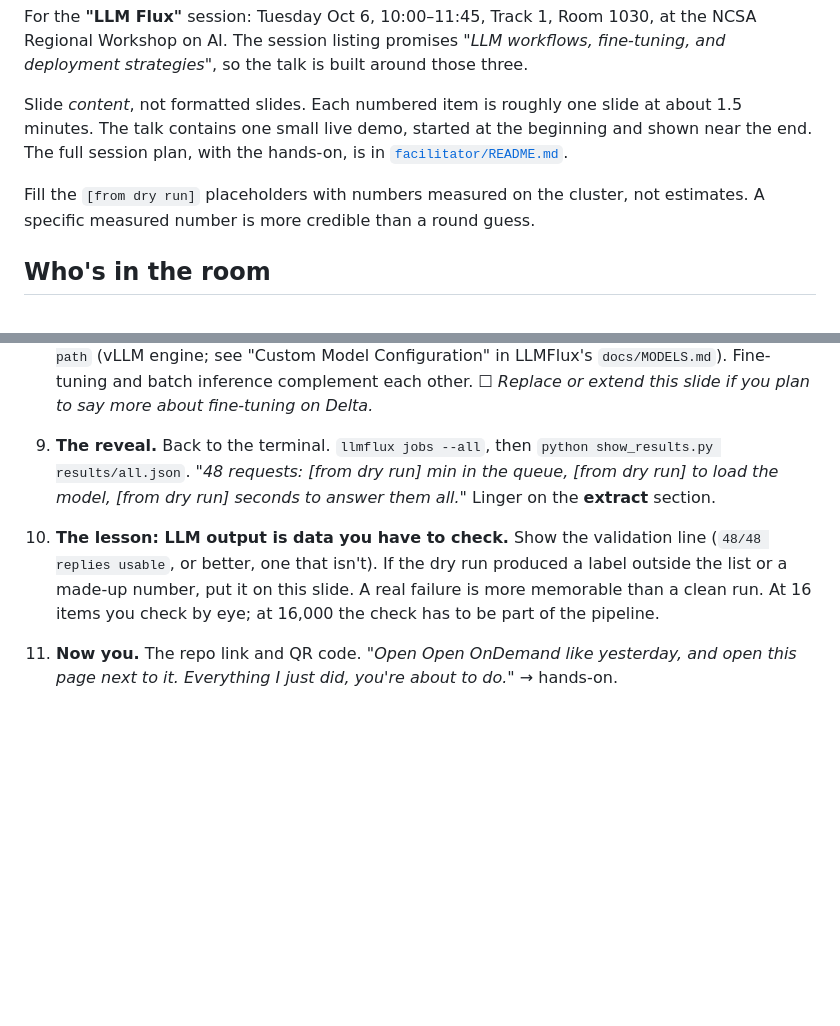
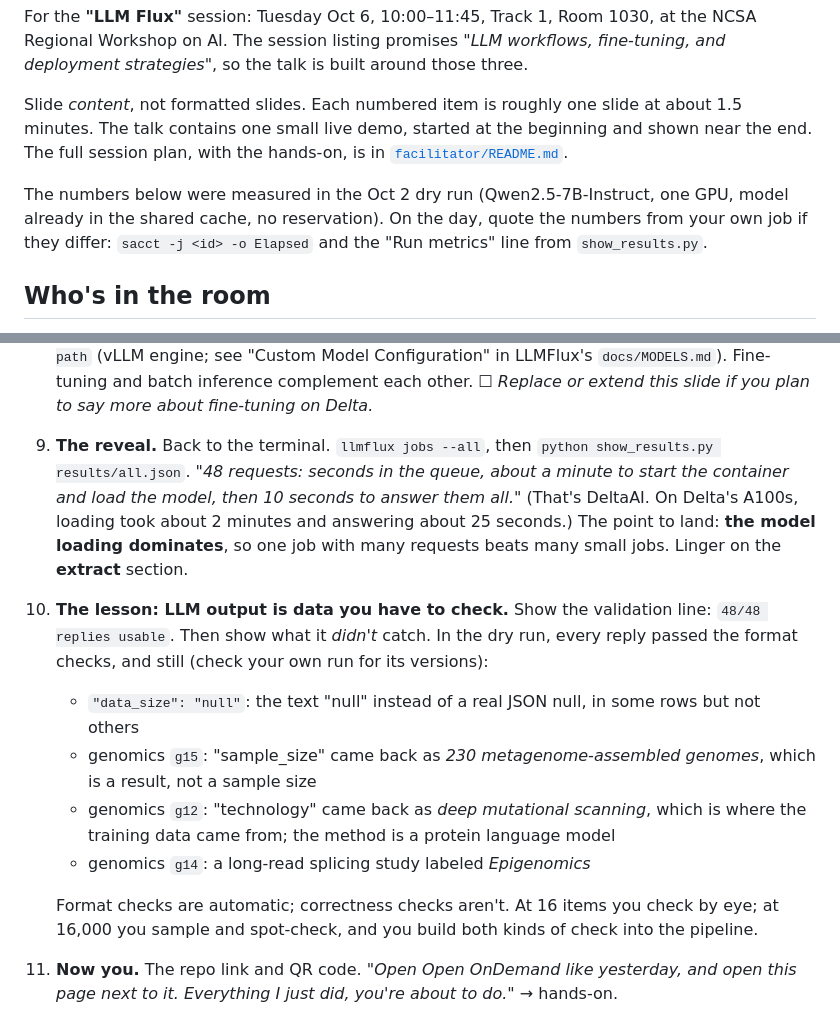
Before and after one commit to ncsa/llmflux-workshop, a Markdown page: presenter/TALK.md, 2 parts joined by grey strips. GitHub-like rendering; blank space fills up the shorter version.

```diff
--- a/presenter/TALK.md
+++ b/presenter/TALK.md
@@ -9,8 +9,10 @@ about 1.5 minutes. The talk contains one small live demo, started at the
 beginning and shown near the end. The full session plan, with the hands-on, is in
 [`facilitator/README.md`](../facilitator/README.md).
 
-Fill the `[from dry run]` placeholders with numbers measured on the cluster, not
-estimates. A specific measured number is more credible than a round guess.
+The numbers below were measured in the Oct 2 dry run (Qwen2.5-7B-Instruct, one
+GPU, model already in the shared cache, no reservation). On the day, quote the
+numbers from your own job if they differ: `sacct -j <id> -o Elapsed` and the
+"Run metrics" line from `show_results.py`.
 
 ## Who's in the room
 
@@ -86,15 +88,24 @@ beyond chat.
    say more about fine-tuning on Delta.*
 
 9. **The reveal.** Back to the terminal. `llmflux jobs --all`, then
-   `python show_results.py results/all.json`. *"48 requests: [from dry run] min
-   in the queue, [from dry run] to load the model, [from dry run] seconds to
-   answer them all."* Linger on the **extract** section.
+   `python show_results.py results/all.json`. *"48 requests: seconds in the
+   queue, about a minute to start the container and load the model, then
+   10 seconds to answer them all."* (That's DeltaAI. On Delta's A100s, loading
+   took about 2 minutes and answering about 25 seconds.) The point to land: **the
+   model loading dominates**, so one job with many requests beats many small
+   jobs. Linger on the **extract** section.
 
-10. **The lesson: LLM output is data you have to check.** Show the validation line
-    (`48/48 replies usable`, or better, one that isn't). If the dry run produced a
-    label outside the list or a made-up number, put it on this slide. A real
-    failure is more memorable than a clean run. At 16 items you check by eye; at
-    16,000 the check has to be part of the pipeline.
+10. **The lesson: LLM output is data you have to check.** Show the validation line:
+    `48/48 replies usable`. Then show what it *didn't* catch. In the dry run, every
+    reply passed the format checks, and still (check your own run for its versions):
+    - `"data_size": "null"`: the text "null" instead of a real JSON null, in some rows but not others
+    - genomics `g15`: "sample_size" came back as *230 metagenome-assembled genomes*, which is a result, not a sample size
+    - genomics `g12`: "technology" came back as *deep mutational scanning*, which is where the training data came from; the method is a protein language model
+    - genomics `g14`: a long-read splicing study labeled *Epigenomics*
+
+    Format checks are automatic; correctness checks aren't. At 16 items you check
+    by eye; at 16,000 you sample and spot-check, and you build both kinds of check
+    into the pipeline.
 
 11. **Now you.** The repo link and QR code. *"Open Open OnDemand like yesterday,
     and open this page next to it. Everything I just did, you're about to do."*
```
Also changed, not shown: facilitator/README.md (+17 -11 lines).
